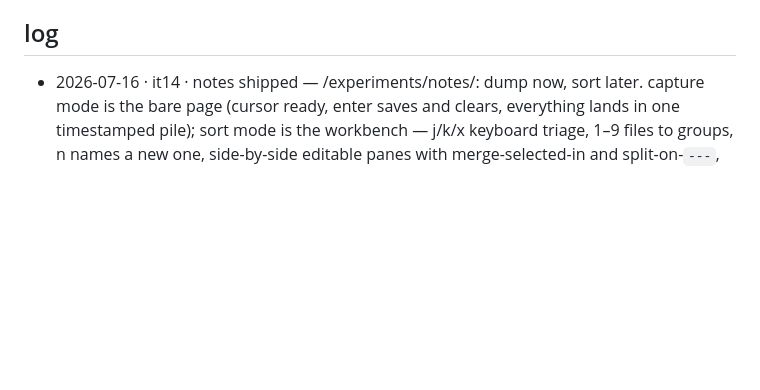
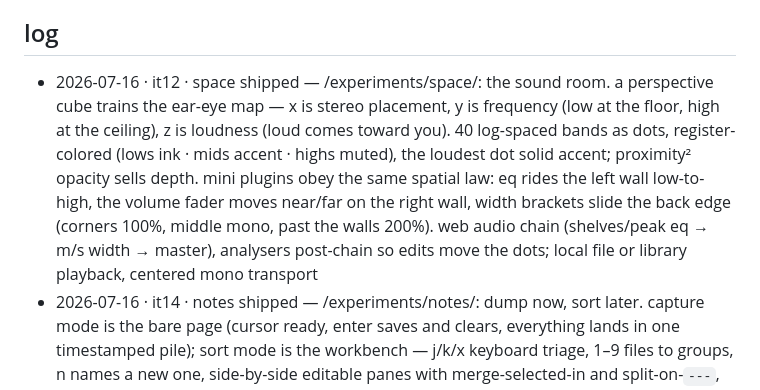
Before and after one commit to rhumzhy/rhumzhy, a Markdown page: ROADMAP.md, the part around one of its changes. Drawn GitHub-style; blank space fills up the shorter version.

Commit message:
docs(roadmap): it12 space shipped — the sound room

```diff
--- a/ROADMAP.md
+++ b/ROADMAP.md
@@ -30,6 +30,7 @@
 
 ## log
 
+- 2026-07-16 · it12 · space shipped — /experiments/space/: the sound room. a perspective cube trains the ear-eye map — x is stereo placement, y is frequency (low at the floor, high at the ceiling), z is loudness (loud comes toward you). 40 log-spaced bands as dots, register-colored (lows ink · mids accent · highs muted), the loudest dot solid accent; proximity² opacity sells depth. mini plugins obey the same spatial law: eq rides the left wall low-to-high, the volume fader moves near/far on the right wall, width brackets slide the back edge (corners 100%, middle mono, past the walls 200%). web audio chain (shelves/peak eq → m/s width → master), analysers post-chain so edits move the dots; local file or library playback, centered mono transport
 - 2026-07-16 · it14 · notes shipped — /experiments/notes/: dump now, sort later. capture mode is the bare page (cursor ready, enter saves and clears, everything lands in one timestamped pile); sort mode is the workbench — j/k/x keyboard triage, 1–9 files to groups, n names a new one, side-by-side editable panes with merge-selected-in and split-on-`---`, archive. IndexedDB (schema documented in-page and stamped into exports: rhumzhy-notes/1, audio field reserved for voice iteration), export json + markdown, import merges by id. first tool built under the standing principles from day one; mobile = tap select, tap group to file
 - 2026-07-16 · it13 · speech shipped — /experiments/speech/: the retrieval drill. 3-min speak → web-speech transcript → weighted composite (fillers 35 · pauses 20 · vocab/mattr 20 · rhythm-variance 15 · metaphor 10*, approx). daily sub-target is a cue only so the trend stays comparable; segments come from pause-gap phrasing, pause discipline from a best-effort audio meter (falls back to segment count). localStorage record + export/import, paste fallback where the speech api is absent; recordings never leave the device. all client-side, zero cost. weighted toward the hesitation axis — retrieval-speed is the gate
 - 2026-07-08 · it1 · foundation shipped — base.css, hub refactor, five trunk stubs, curation link internal, vision/roadmap/claude.md
```
Also changed, not shown: other parts of ROADMAP.md (+1 -1 lines).
